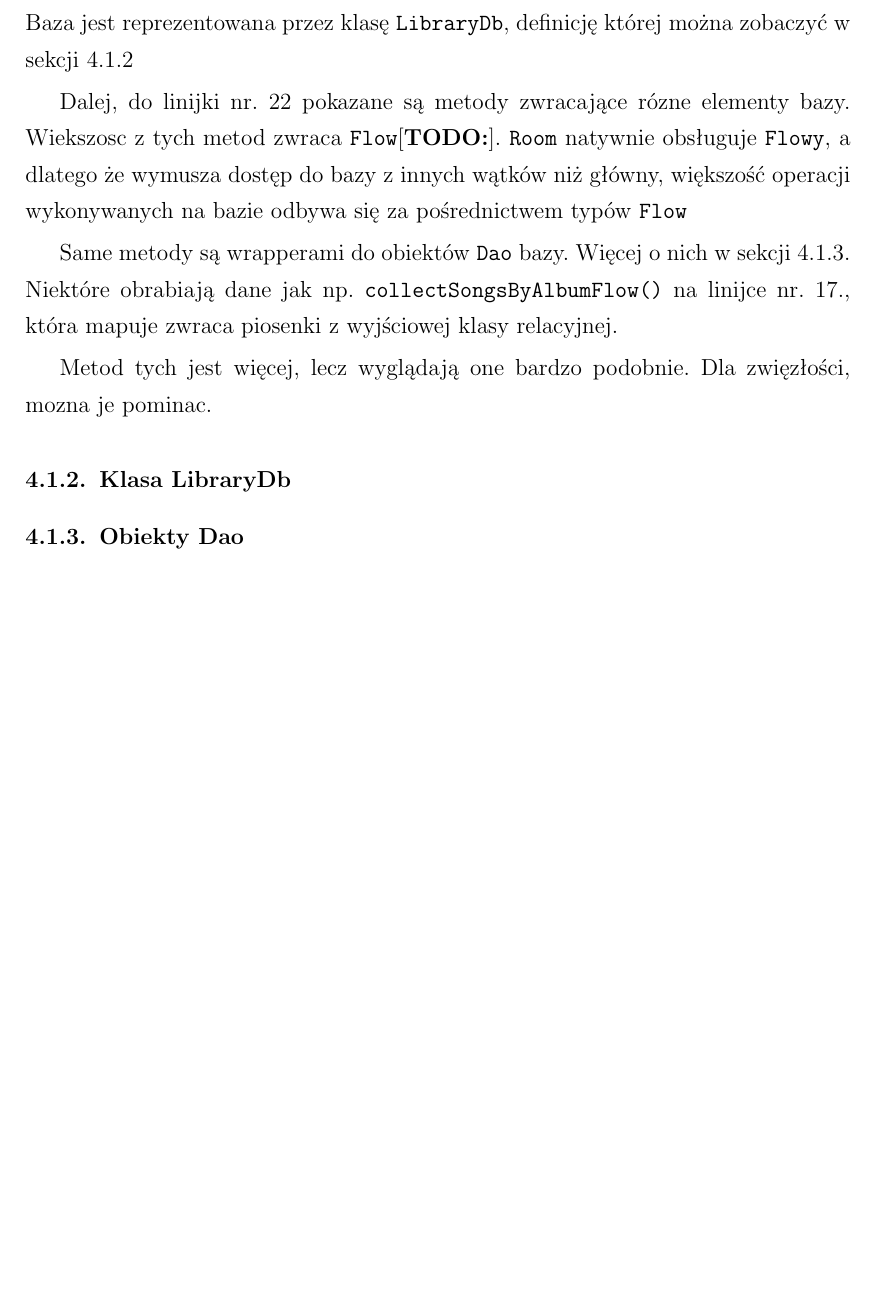
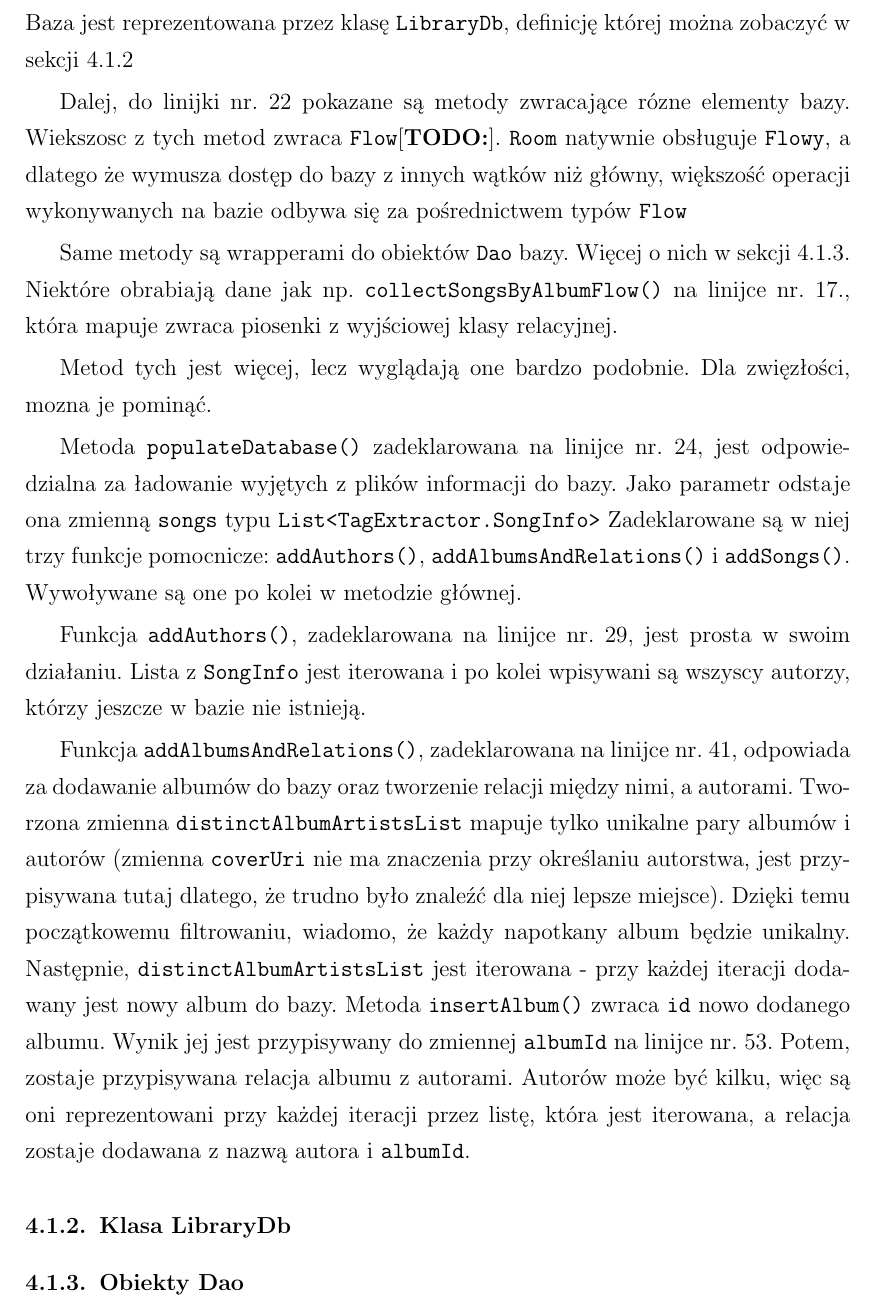
Before and after one commit to dasho0/RaptorDokumentacja, a LaTeX document (dokument.tex, which reads tex/rozdzial4.tex): part of page 16 of 22, cut so that both start at the same text, the shorter picture padded with empty space. Compiled offline with pdfLaTeX.

Commit message:
czesc opisu populateDatabase

```diff
--- a/tex/rozdzial4.tex
+++ b/tex/rozdzial4.tex
@@ -118,15 +118,24 @@ Na linijce nr. 2, widać konstruktor klasy, do którego też przy użyciu \textt
 
 Następnie, na linijce nr. 5, widać inicjalizację samego obiektu bazy \texttt{database}. Baza jest reprezentowana przez klasę \texttt{LibraryDb}, definicję której można zobaczyć w sekcji \ref{sec:LibraryDb}
 
-% TODO: opisac co to flow
+% TODO: opisac co to flow albo w 2 chapterze albo 3
 Dalej, do linijki nr. 22 pokazane są metody zwracające rózne elementy bazy. Wiekszosc z tych metod zwraca \texttt{Flow}\cite{TODO:}. \texttt{Room} natywnie obsługuje \texttt{Flowy}, a dlatego że wymusza dostęp do bazy z innych wątków niż główny, większość operacji wykonywanych na bazie odbywa się za pośrednictwem typów \texttt{Flow}
 
 Same metody są wrapperami do obiektów \texttt{Dao} bazy. Więcej o nich w sekcji \ref{sec:daos}. Niektóre obrabiają dane jak np. \texttt{collectSongsByAlbumFlow()} na linijce nr. 17., która mapuje zwraca piosenki z wyjściowej klasy relacyjnej.
 
-Metod tych jest więcej, lecz wyglądają one bardzo podobnie. Dla zwięzłości, mozna je pominac.
+Metod tych jest więcej, lecz wyglądają one bardzo podobnie. Dla zwięzłości, mozna je pominąć.
 
-% TODO: opis populateDatabase()
+%TODO: TagExtractor.SongInfo to będzie po prostu SongInfo jak sie mi zeche w kodzie zmienic
+Metoda \texttt{populateDatabase()} zadeklarowana na linijce nr. 24, jest odpowiedzialna za ładowanie wyjętych z plików informacji do bazy. Jako parametr odstaje ona zmienną \texttt{songs} typu \texttt{List<TagExtractor.SongInfo>}   Zadeklarowane są w niej trzy funkcje pomocnicze: \texttt{addAuthors()}, \texttt{addAlbumsAndRelations()} i \texttt{addSongs()}. Wywoływane są one po kolei w metodzie głównej.
 
+Funkcja \texttt{addAuthors()}, zadeklarowana na linijce nr. 29, jest prosta w swoim działaniu. Lista z \texttt{SongInfo} jest iterowana i po kolei wpisywani są wszyscy autorzy, którzy jeszcze w bazie nie istnieją.
+
+Funkcja \texttt{addAlbumsAndRelations()}, zadeklarowana na linijce nr. 41, odpowiada za dodawanie albumów do bazy oraz tworzenie relacji między nimi, a autorami. Tworzona zmienna \texttt{distinctAlbumArtistsList} mapuje tylko unikalne pary albumów i autorów (zmienna \texttt{coverUri} nie ma znaczenia przy określaniu autorstwa, jest przypisywana tutaj dlatego, że trudno było znaleźć dla niej lepsze miejsce). Dzięki temu początkowemu filtrowaniu, wiadomo, że każdy napotkany album będzie unikalny. Następnie, \texttt{distinctAlbumArtistsList} jest iterowana - przy każdej iteracji dodawany jest nowy album do bazy. Metoda \texttt{insertAlbum()} zwraca \texttt{id} nowo dodanego albumu. Wynik jej jest przypisywany do zmiennej \texttt{albumId} na linijce nr. 53. Potem, zostaje przypisywana relacja albumu z autorami. Autorów może być kilku, więc są oni reprezentowani przy każdej iteracji przez listę, która jest iterowana, a relacja zostaje dodawana z nazwą autora i \texttt{albumId}.
+
+%TODO: opisac insertSong()
+
+%TODO:
 \subsubsection{Klasa LibraryDb} \label{sec:LibraryDb}
 
+%TODO:
 \subsubsection{Obiekty Dao} \label{sec:daos}
```
